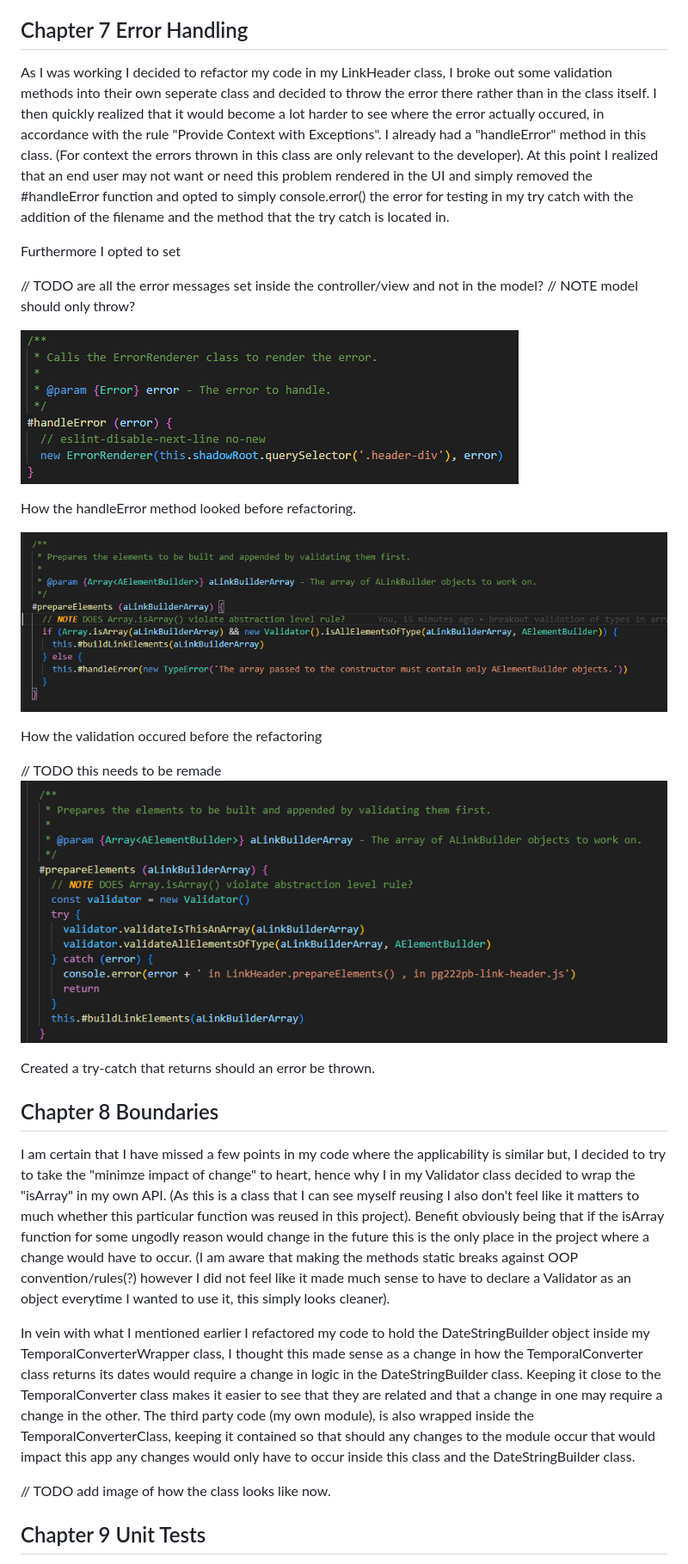
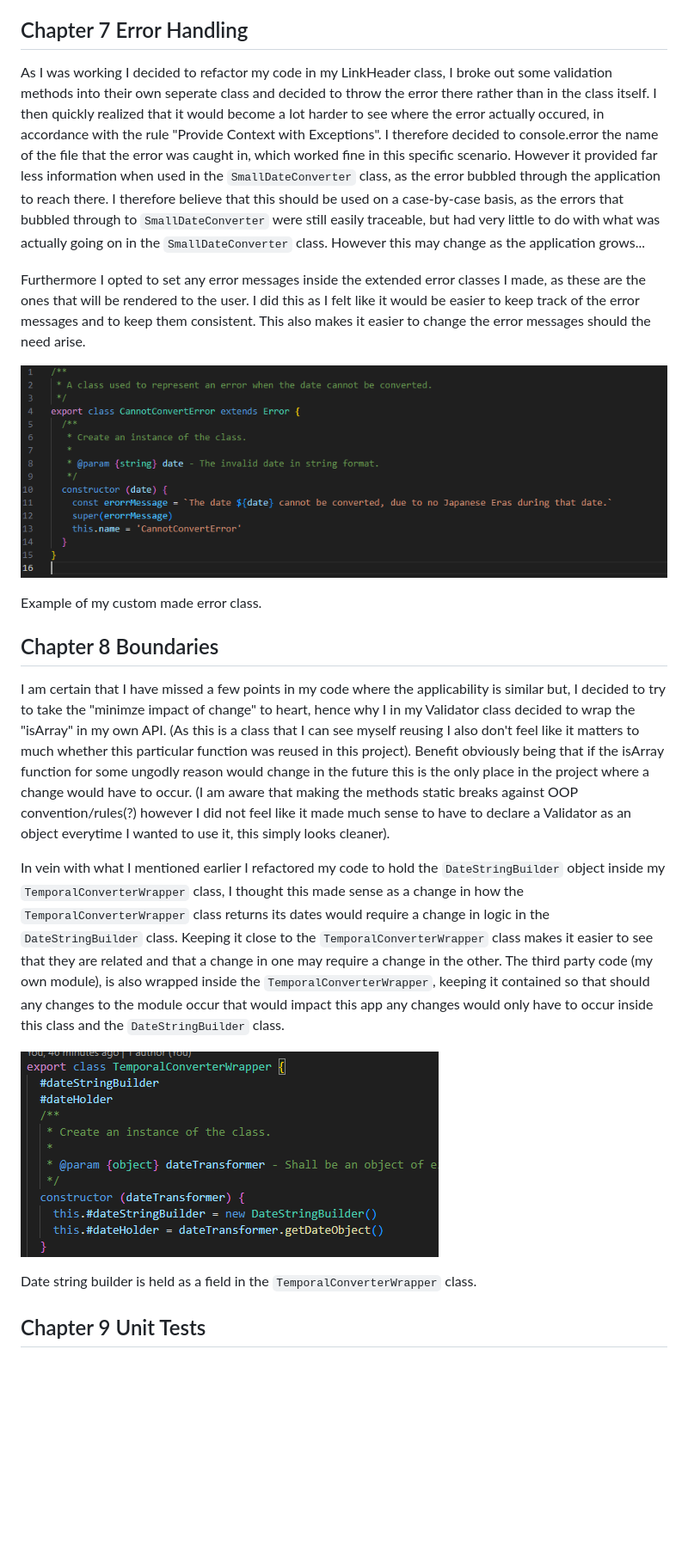
Before and after one commit to IchanP/L3-DateConverter, a Markdown page: reflektion.md, the part around the change. Shown: that part at 86% size. GitHub-like rendering; pictures changed too: reportimages/date-string-builder.png (added), reportimages/error-class.png (added); blank space fills up the shorter version.

Commit message:
add image of date-string-builder field

```diff
--- a/reflektion.md
+++ b/reflektion.md
@@ -73,33 +73,23 @@ Decided to make a class for building an "a" element. I wanted to create a more g
 
 ## Chapter 7 Error Handling
 
-As I was working I decided to refactor my code in my LinkHeader class, I broke out some validation methods into their own seperate class and decided to throw the error there rather than in the class itself. I then quickly realized that it would become a lot harder to see where the error actually occured, in accordance with the rule "Provide Context with Exceptions". I already had a "handleError" method in this class. (For context the errors thrown in this class are only relevant to the developer). At this point I realized that an end user may not want or need this problem rendered in the UI and simply removed the #handleError function and opted to simply console.error() the error for testing in my try catch with the addition of the filename and the method that the try catch is located in.
+As I was working I decided to refactor my code in my LinkHeader class, I broke out some validation methods into their own seperate class and decided to throw the error there rather than in the class itself. I then quickly realized that it would become a lot harder to see where the error actually occured, in accordance with the rule "Provide Context with Exceptions". I therefore decided to console.error the name of the file that the error was caught in, which worked fine in this specific scenario. However it provided far less information when used in the `SmallDateConverter` class, as the error bubbled through the application to reach there. I therefore believe that this should be used on a case-by-case basis, as the errors that bubbled through to `SmallDateConverter` were still easily traceable, but had very little to do with what was actually going on in the `SmallDateConverter` class. However this may change as the application grows...
 
-Furthermore I opted to set
+Furthermore I opted to set any error messages inside the extended error classes I made, as these are the ones that will be rendered to the user. I did this as I felt like it would be easier to keep track of the error messages and to keep them consistent. This also makes it easier to change the error messages should the need arise.
 
-// TODO are all the error messages set inside the controller/view and not in the model?
-// NOTE model should only throw?
+![error-class](./reportimages/error-class.png)
 
-![Pre-refactoring](./reportimages/previous-error-method.png)
-
-How the handleError method looked before refactoring.
-
-![Pre-refactoring](./reportimages/errorhandling-in-header.png)
-
-How the validation occured before the refactoring
-
-// TODO this needs to be remade
-![Post-Refactoring](./reportimages/error-post-refactoring.png)
-
-Created a try-catch that returns should an error be thrown.
+Example of my custom made error class.
 
 ## Chapter 8 Boundaries
 
 I am certain that I have missed a few points in my code where the applicability is similar but, I decided to try to take the "minimze impact of change" to heart, hence why I in my Validator class decided to wrap the "isArray" in my own API. (As this is a class that I can see myself reusing I also don't feel like it matters to much whether this particular function was reused in this project). Benefit obviously being that if the isArray function for some ungodly reason would change in the future this is the only place in the project where a change would have to occur. (I am aware that making the methods static breaks against OOP convention/rules(?) however I did not feel like it made much sense to have to declare a Validator as an object everytime I wanted to use it, this simply looks cleaner).
 
-In vein with what I mentioned earlier I refactored my code to hold the DateStringBuilder object inside my TemporalConverterWrapper class, I thought this made sense as a change in how the TemporalConverter class returns its dates would require a change in logic in the DateStringBuilder class. Keeping it close to the TemporalConverter class makes it easier to see that they are related and that a change in one may require a change in the other. The third party code (my own module), is also wrapped inside the TemporalConverterClass, keeping it contained so that should any changes to the module occur that would impact this app any changes would only have to occur inside this class and the DateStringBuilder class.
+In vein with what I mentioned earlier I refactored my code to hold the `DateStringBuilder` object inside my `TemporalConverterWrapper` class, I thought this made sense as a change in how the `TemporalConverterWrapper` class returns its dates would require a change in logic in the `DateStringBuilder` class. Keeping it close to the `TemporalConverterWrapper` class makes it easier to see that they are related and that a change in one may require a change in the other. The third party code (my own module), is also wrapped inside the `TemporalConverterWrapper`, keeping it contained so that should any changes to the module occur that would impact this app any changes would only have to occur inside this class and the `DateStringBuilder` class.
 
-// TODO add image of how the class looks like now.
+![date-string-builder](./reportimages/date-string-builder.png)
+
+Date string builder is held as a field in the `TemporalConverterWrapper` class.
 
 ## Chapter 9 Unit Tests
 
```
